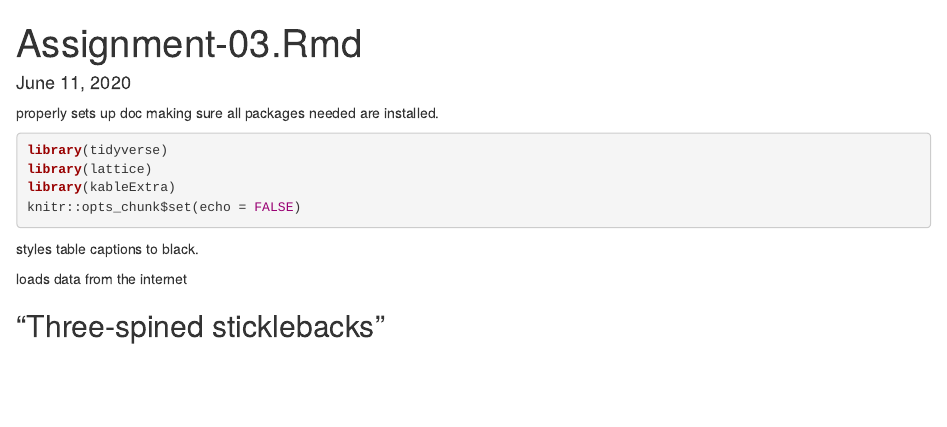
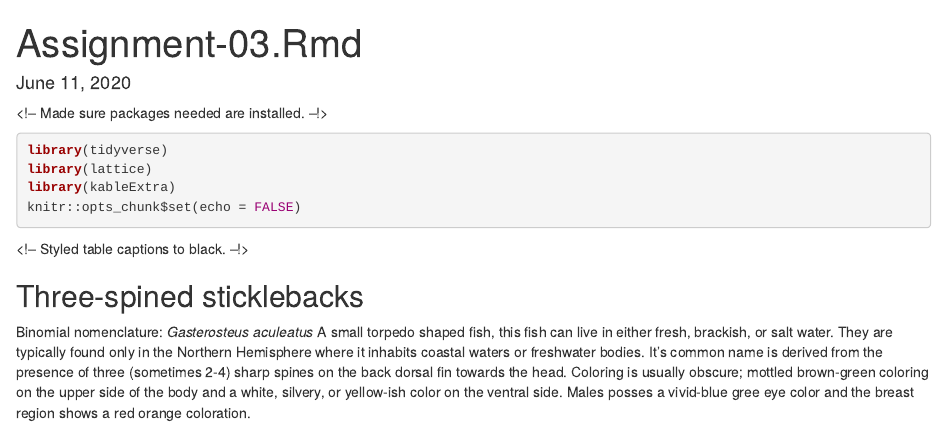
Before and after one commit to WeeBeasties/Assignment-04, an R Markdown document (Untitled.Rmd): the page in a window 1100 px wide, from its top. Rendered offline with R 4.5, knitr and Pandoc, with nearby package versions; the code chunks are not run, so their results and figures are left out.

Commit message:
some changes

````diff
--- a/Untitled.Rmd
+++ b/Untitled.Rmd
@@ -9,7 +9,7 @@ knitr::opts_chunk$set(echo = TRUE)
 ```
 
 
-properly sets up doc making sure all packages needed are installed.
+<!-- Made sure packages needed are installed. --!>
 ```{R Setup}
 library(tidyverse)
 library(lattice)
@@ -18,7 +18,7 @@ knitr::opts_chunk$set(echo = FALSE)
 ```
 
 
-styles table captions to black.
+<!-- Styled table captions to black. --!>
 ```{css, echo = FALSE}
 caption {
       color: black;
@@ -26,7 +26,7 @@ caption {
 ```
 
 
-loads data from the internet
+<!-- Loaded data from the internet. -->
 ```{R Data}
 data <- read_csv("https://www.zoology.ubc.ca/~whitlock/ABD/teaching/datasets/03/03e3SticklebackPlates.csv")
 names(data) <- c("Genotype", "Plates")
@@ -34,4 +34,11 @@ names(data) <- c("Genotype", "Plates")
 
 
 
-## "Three-spined sticklebacks"
+## Three-spined sticklebacks
+Binomial nomenclature: *Gasterosteus aculeatus*
+A small torpedo shaped fish, this fish can live in either fresh, brackish, or salt water. They are typically found only in the Northern Hemisphere where it inhabits coastal waters or freshwater bodies. It's common name is derived from the presence of three (sometimes 2-4) sharp spines on the back dorsal fin towards the head. Coloring is usually obscure; mottled brown-green coloring on the upper side of the body and a white, silvery, or yellow-ish color on the ventral side. Males posses a vivid-blue gree eye color and the breast region shows a red orange coloration.
+
+
+```{R Picture, fig.align = 'center'}
+knitr::include_graphics("https://www.researchgate.net/profile/Windsor_Aguirre/publication/285915049/figure/fig2/AS:318190618988545@1452873963743/Lateral-plate-morphs-of-Gasterosteus-aculeatus-A-low-B-partial-C-complete-From_W640.jpg")
+```
````
